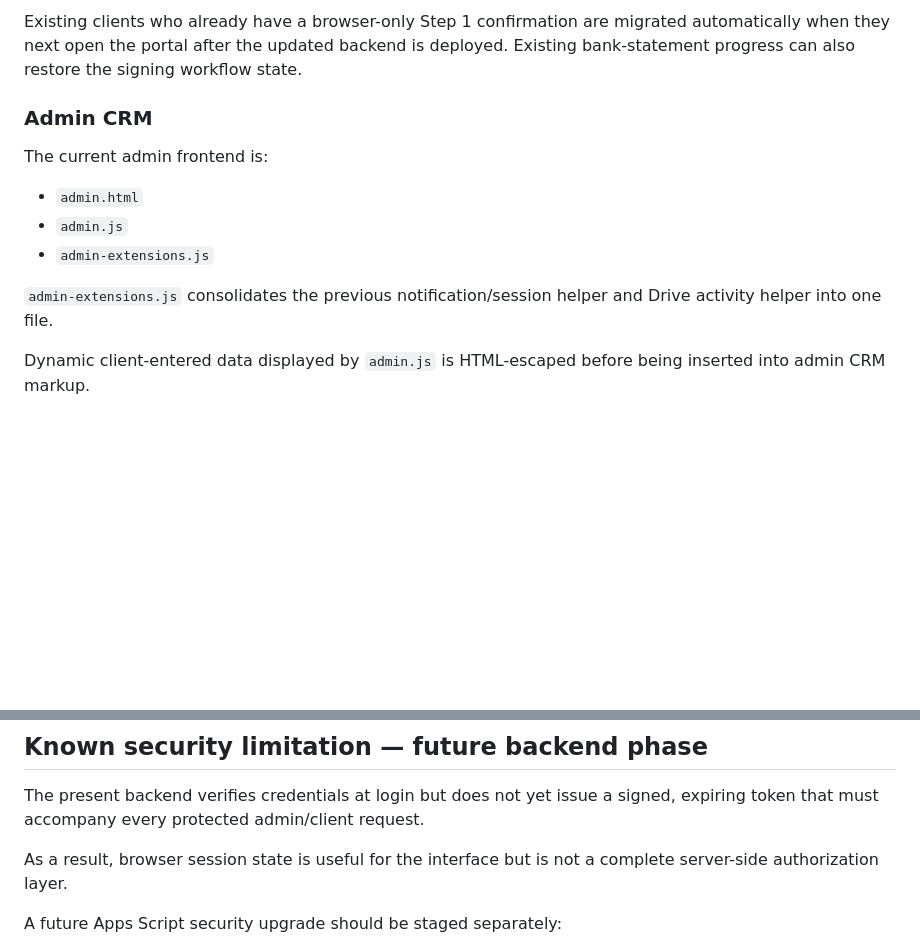
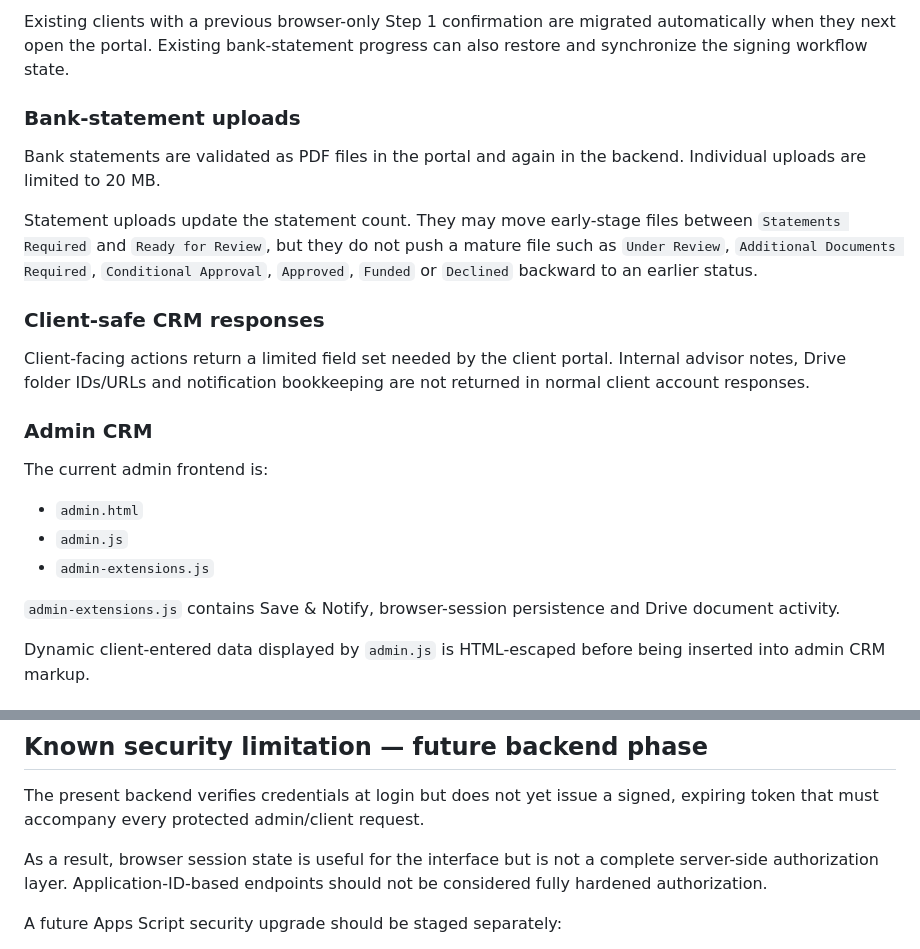
Before and after one commit to irajbathla-alt/Toronto-Finance-Company-, a Markdown page: GOOGLE_CRM_SETUP.md, 2 parts joined by grey strips. Drawn GitHub-style; blank space fills up the shorter version.

```diff
--- a/GOOGLE_CRM_SETUP.md
+++ b/GOOGLE_CRM_SETUP.md
@@ -60,5 +66,15 @@ On later logins, including a different browser or device, `clientLogin` / `getCl
 
-Existing clients who already have a browser-only Step 1 confirmation are migrated automatically when they next open the portal after the updated backend is deployed. Existing bank-statement progress can also restore the signing workflow state.
+Existing clients with a previous browser-only Step 1 confirmation are migrated automatically when they next open the portal. Existing bank-statement progress can also restore and synchronize the signing workflow state.
+
+### Bank-statement uploads
+
+Bank statements are validated as PDF files in the portal and again in the backend. Individual uploads are limited to 20 MB.
+
+Statement uploads update the statement count. They may move early-stage files between `Statements Required` and `Ready for Review`, but they do not push a mature file such as `Under Review`, `Additional Documents Required`, `Conditional Approval`, `Approved`, `Funded` or `Declined` backward to an earlier status.
+
+### Client-safe CRM responses
+
+Client-facing actions return a limited field set needed by the client portal. Internal advisor notes, Drive folder IDs/URLs and notification bookkeeping are not returned in normal client account responses.
 
 ### Admin CRM
 
@@ -68,7 +84,7 @@ The current admin frontend is:
 - `admin.js`
 - `admin-extensions.js`
 
-`admin-extensions.js` consolidates the previous notification/session helper and Drive activity helper into one file.
+`admin-extensions.js` contains Save & Notify, browser-session persistence and Drive document activity.
 
 Dynamic client-entered data displayed by `admin.js` is HTML-escaped before being inserted into admin CRM markup.
 
@@ -90,7 +106,7 @@ Dynamic client-entered data displayed by `admin.js` is HTML-escaped before being
 
 The present backend verifies credentials at login but does not yet issue a signed, expiring token that must accompany every protected admin/client request.
 
-As a result, browser session state is useful for the interface but is not a complete server-side authorization layer.
+As a result, browser session state is useful for the interface but is not a complete server-side authorization layer. Application-ID-based endpoints should not be considered fully hardened authorization.
 
 A future Apps Script security upgrade should be staged separately:
 
```
Also changed, not shown: other parts of GOOGLE_CRM_SETUP.md (+15 -9 lines).
